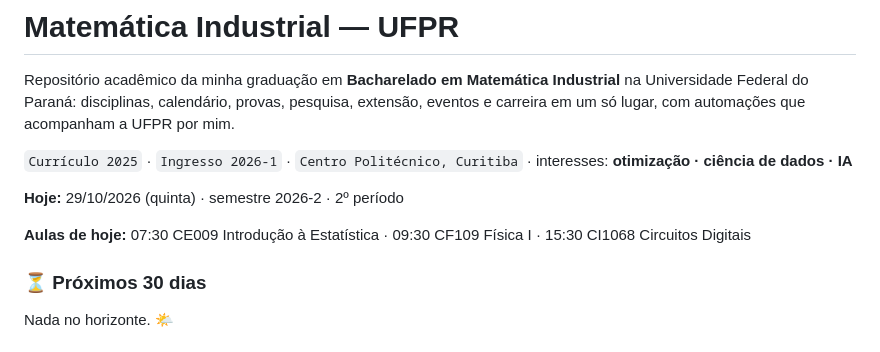
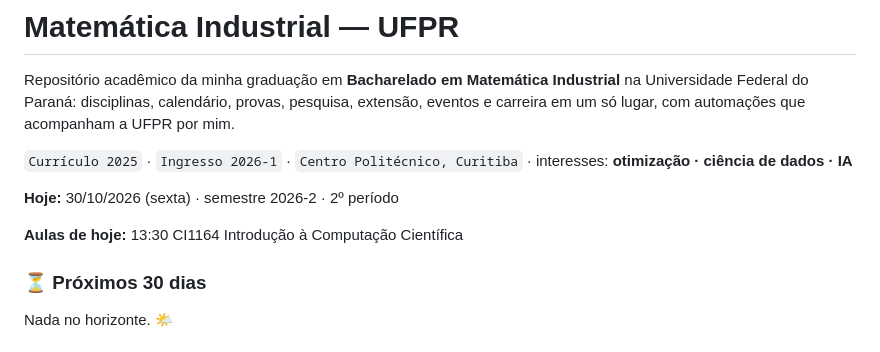
Before and after one commit to holmgds-gui/mat.computacional-UFPR, a Markdown page: README.md, the part around one of its changes. Drawn GitHub-style.

Commit message:
Atualização automática 2026-10-30

```diff
--- a/README.md
+++ b/README.md
@@ -7,9 +7,9 @@ Repositório acadêmico da minha graduação em **Bacharelado em Matemática Ind
 <!-- painel:inicio -->
 <!-- Gerado por scripts/painel.py. Não edite à mão. -->
 
-**Hoje:** 29/10/2026 (quinta) · semestre 2026-2 · 2º período
+**Hoje:** 30/10/2026 (sexta) · semestre 2026-2 · 2º período
 
-**Aulas de hoje:** 07:30 CE009 Introdução à Estatística · 09:30 CF109 Física I · 15:30 CI1068 Circuitos Digitais
+**Aulas de hoje:** 13:30 CI1164 Introdução à Computação Científica
 
 ### ⏳ Próximos 30 dias
 
```
Also changed, not shown: other parts of README.md (+1 -1 lines).
